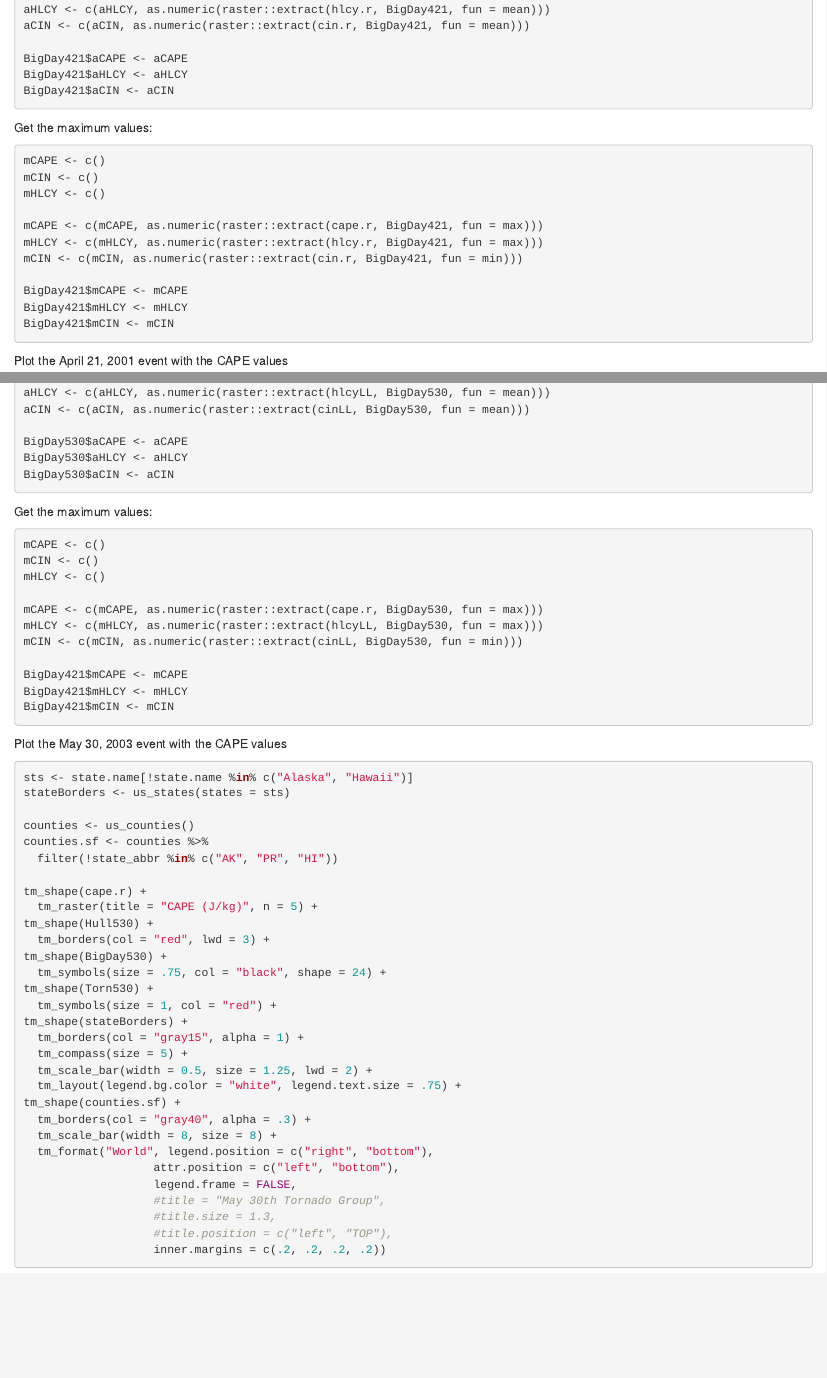
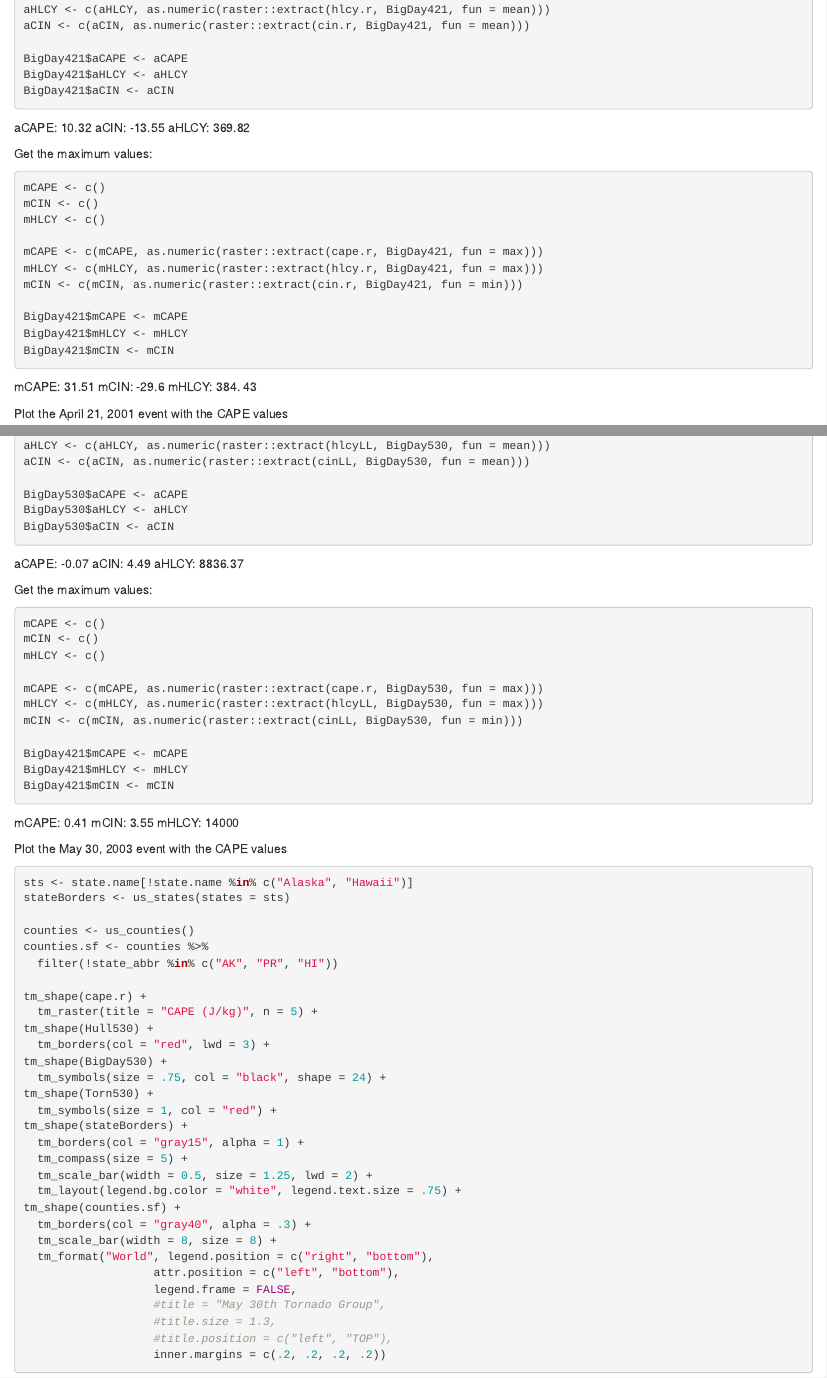
Before and after one commit to zschroder/pred-casualties, an R Markdown document (Casualties.Rmd): the page in a window 1100 px wide, from 9500 px down, and a second part further down, joined at a grey line. Rendered offline with R 4.5, knitr and Pandoc, with nearby package versions; the code chunks are not run, so their results and figures are left out; drawn as R Markdown's standard HTML page in place of the format the file asks for.

Commit message:
Write out the max and avg CAPE, CIN, and HLCY values.

````diff
--- a/Casualties.Rmd
+++ b/Casualties.Rmd
@@ -4,6 +4,7 @@ author: "Zoe Schroder/James Elsner"
 date: "11/18/2018"
 output: github_notebook
 editor_options:
+  chunk_output_type: console
 chunk_output_type: console
 ---
 
@@ -510,6 +511,9 @@ BigDay421$aCAPE <- aCAPE
 BigDay421$aHLCY <- aHLCY
 BigDay421$aCIN <- aCIN
 ```
+aCAPE: 10.32
+aCIN: -13.55
+aHLCY: 369.82
 
 Get the maximum values:
 ```{r}
@@ -525,6 +529,9 @@ BigDay421$mCAPE <- mCAPE
 BigDay421$mHLCY <- mHLCY
 BigDay421$mCIN <- mCIN
 ```
+mCAPE: 31.51
+mCIN: -29.6
+mHLCY: 384. 43
 
 Plot the April 21, 2001 event with the CAPE values
 ```{r}
@@ -710,6 +723,9 @@ BigDay530$aCAPE <- aCAPE
 BigDay530$aHLCY <- aHLCY
 BigDay530$aCIN <- aCIN
 ```
+aCAPE: -0.07
+aCIN: 4.49
+aHLCY: 8836.37
 
 Get the maximum values:
 ```{r}
@@ -725,6 +741,9 @@ BigDay421$mCAPE <- mCAPE
 BigDay421$mHLCY <- mHLCY
 BigDay421$mCIN <- mCIN
 ```
+mCAPE: 0.41
+mCIN: 3.55
+mHLCY: 14000
 
 Plot the May 30, 2003 event with the CAPE values
 ```{r}
````
Also changed, not shown: Casualties.Rmd (6 more changed lines).
